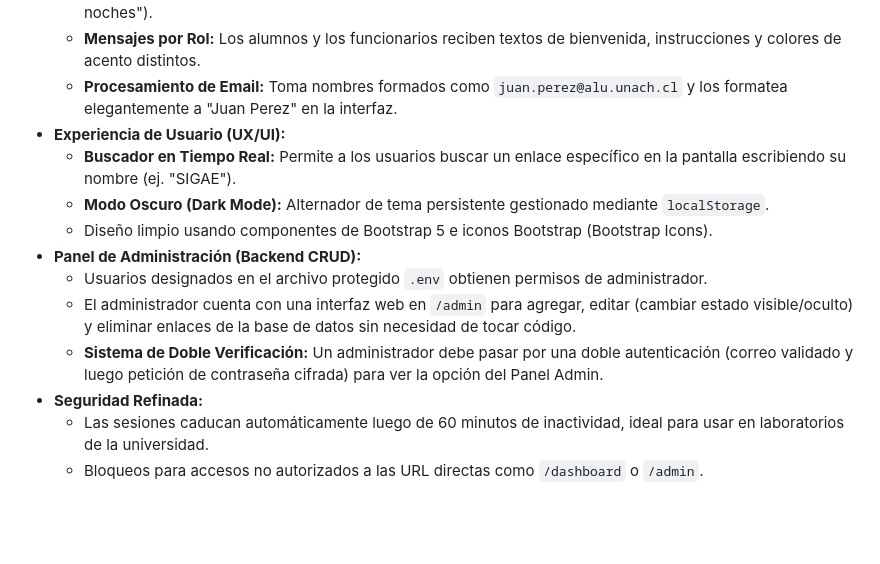
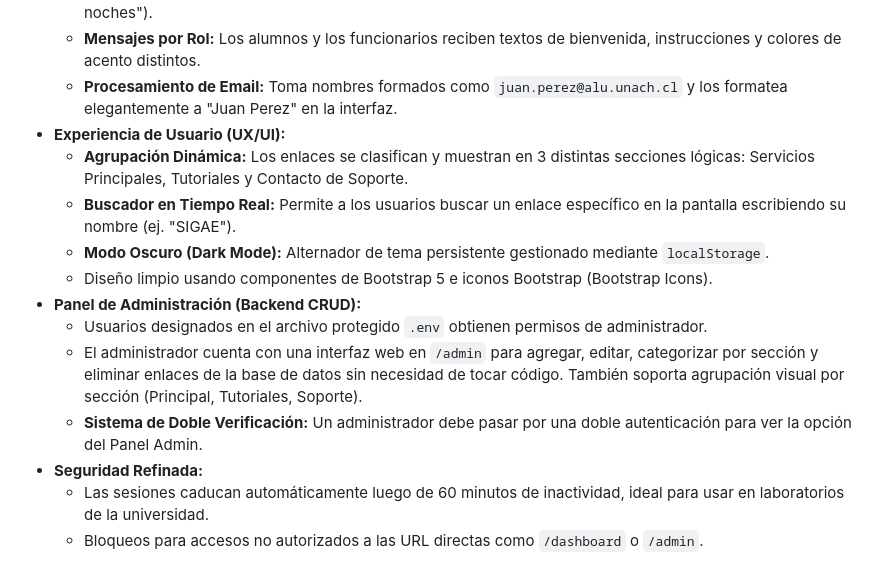
Before and after one commit to j-alexander-acosta/Portal.UNACH, a Markdown page: README.md, the part around the change. Rendered like a GitHub page; blank space fills up the shorter version.

Commit message:
Update README to reflect UI section groupings

```diff
--- a/README.md
+++ b/README.md
@@ -13,13 +13,14 @@ El **Portal UNACH** es una plataforma centralizada (HUB) desarrollada en Python
     *   **Mensajes por Rol:** Los alumnos y los funcionarios reciben textos de bienvenida, instrucciones y colores de acento distintos.
     *   **Procesamiento de Email:** Toma nombres formados como `juan.perez@alu.unach.cl` y los formatea elegantemente a "Juan Perez" en la interfaz.
 *   **Experiencia de Usuario (UX/UI):**
+    *   **Agrupación Dinámica:** Los enlaces se clasifican y muestran en 3 distintas secciones lógicas: Servicios Principales, Tutoriales y Contacto de Soporte.
     *   **Buscador en Tiempo Real:** Permite a los usuarios buscar un enlace específico en la pantalla escribiendo su nombre (ej. "SIGAE").
     *   **Modo Oscuro (Dark Mode):** Alternador de tema persistente gestionado mediante `localStorage`.
     *   Diseño limpio usando componentes de Bootstrap 5 e iconos Bootstrap (Bootstrap Icons).
 *   **Panel de Administración (Backend CRUD):**
     *   Usuarios designados en el archivo protegido `.env` obtienen permisos de administrador.
-    *   El administrador cuenta con una interfaz web en `/admin` para agregar, editar (cambiar estado visible/oculto) y eliminar enlaces de la base de datos sin necesidad de tocar código.
-    *   **Sistema de Doble Verificación:** Un administrador debe pasar por una doble autenticación (correo validado y luego petición de contraseña cifrada) para ver la opción del Panel Admin.
+    *   El administrador cuenta con una interfaz web en `/admin` para agregar, editar, categorizar por sección y eliminar enlaces de la base de datos sin necesidad de tocar código. También soporta agrupación visual por sección (Principal, Tutoriales, Soporte).
+    *   **Sistema de Doble Verificación:** Un administrador debe pasar por una doble autenticación para ver la opción del Panel Admin.
 *   **Seguridad Refinada:**
     *   Las sesiones caducan automáticamente luego de 60 minutos de inactividad, ideal para usar en laboratorios de la universidad.
     *   Bloqueos para accesos no autorizados a las URL directas como `/dashboard` o `/admin`.
```
